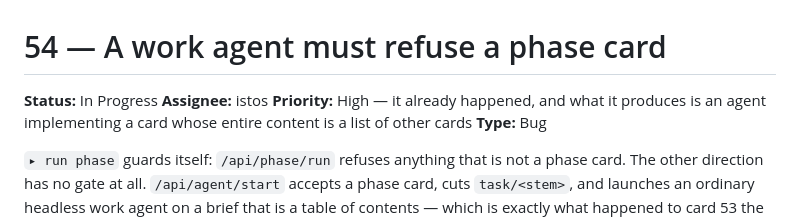
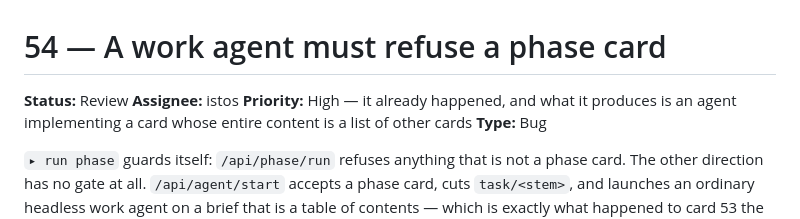
Before and after one commit to 12vectors/bench, a Markdown page: tasks/review/54-a-work-agent-must-refuse-a-phase-card.md, the part around the change. Drawn GitHub-style.

Commit message:
board: 54 → review (istos)

```diff
--- a/tasks/in-progress/54-a-work-agent-must-refuse-a-phase-card.md
+++ b/tasks/review/54-a-work-agent-must-refuse-a-phase-card.md
@@ -1,6 +1,6 @@
 # 54 — A work agent must refuse a phase card
 
-**Status:** In Progress
+**Status:** Review
 **Assignee:** istos
 **Priority:** High — it already happened, and what it produces is an agent
 implementing a card whose entire content is a list of other cards
```
